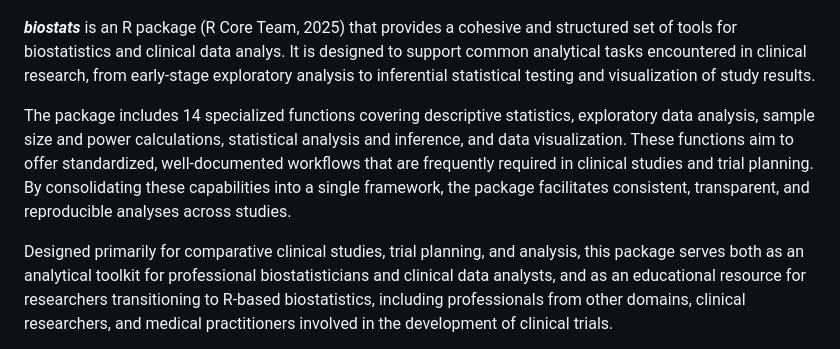
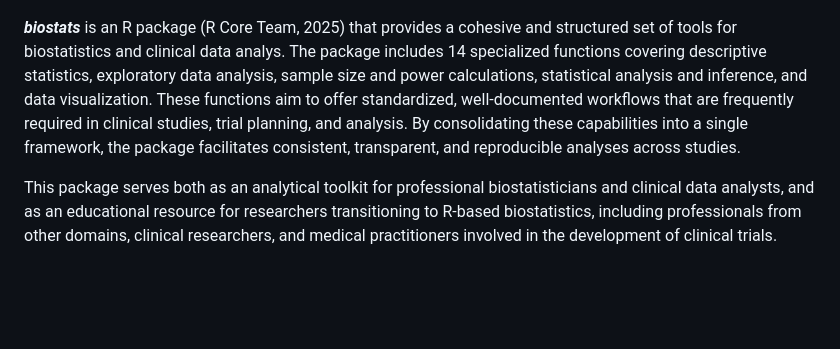
Before and after one commit to sebasquirarte/biostats, a Markdown page: paper.md, the part around the change. GitHub-like rendering; blank space fills up the shorter version.

Commit message:
Update JOSS paper

```diff
--- a/paper.md
+++ b/paper.md
@@ -29,21 +29,16 @@ bibliography: paper.bib
 ![](figures/logo.png)
 
 _**biostats**_ is an R package (R Core Team, 2025) that provides a cohesive and
-structured set of tools for biostatistics and clinical data analys. It is
-designed to support common analytical tasks encountered in clinical research,
-from early-stage exploratory analysis to inferential statistical testing and
-visualization of study results.
-
-The package includes 14 specialized functions covering descriptive statistics,
-exploratory data analysis, sample size and power calculations, statistical
-analysis and inference, and data visualization. These functions aim to offer
-standardized, well-documented workflows that are frequently required in clinical
-studies and trial planning. By consolidating these capabilities into a single
+structured set of tools for biostatistics and clinical data analys. The package
+includes 14 specialized functions covering descriptive statistics, exploratory
+data analysis, sample size and power calculations, statistical analysis and
+inference, and data visualization. These functions aim to offer standardized,
+well-documented workflows that are frequently required in clinical studies,
+trial planning, and analysis. By consolidating these capabilities into a single
 framework, the package facilitates consistent, transparent, and reproducible
 analyses across studies.
 
-Designed primarily for comparative clinical studies, trial planning, and
-analysis, this package serves both as an analytical toolkit for professional
+This package serves both as an analytical toolkit for professional
 biostatisticians and clinical data analysts, and as an educational resource for
 researchers transitioning to R-based biostatistics, including professionals from
 other domains, clinical researchers, and medical practitioners involved in the
```
